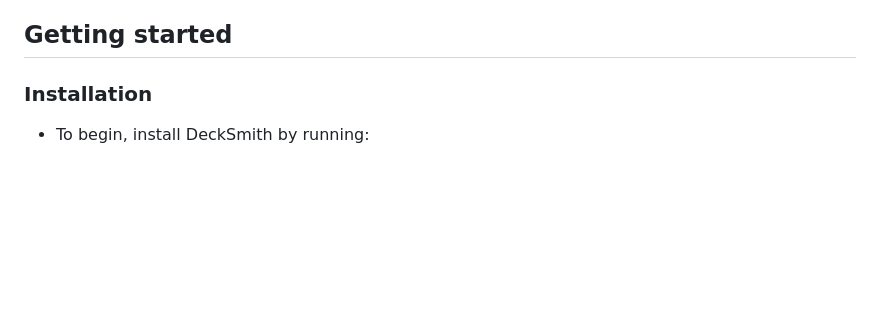
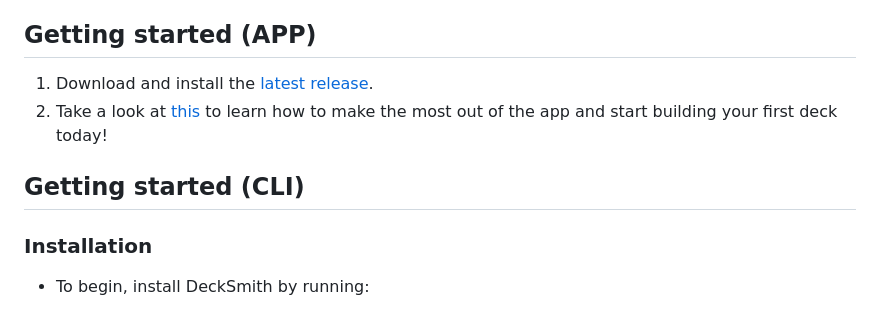
Before and after one commit to Julynx/decksmith, a Markdown page: docs/README.md, the part around the change. Drawn GitHub-style; blank space fills up the shorter version.

Commit message:
Cleanup, better README

```diff
--- a/docs/README.md
+++ b/docs/README.md
@@ -31,7 +31,12 @@ DeckSmith is ideal for automating the creation of all kinds of decks, including
   - [Powerful image transformations using filters like crop, resize, rotate, or flip](https://github.com/Julynx/decksmith/blob/main/docs/DOCS.md#images)
   - [Export your deck as images or as a PDF for printing](https://github.com/Julynx/decksmith/blob/main/docs/DOCS.md#building-the-deck)
 
-## Getting started
+## Getting started (APP)
+
+1. Download and install the [latest release](https://github.com/Julynx/decksmith/releases/latest/download/DeckSmith_Setup.exe).
+2. Take a look at [this](https://julynx.github.io/decksmith/docs.html) to learn how to make the most out of the app and start building your first deck today!
+
+## Getting started (CLI)
 
 ### Installation
 
```
Also changed, not shown: WEBSITE_GUIDE.md (deleted, +0 -92 lines), docs/ROADMAP.md (deleted, +0 -37 lines).
